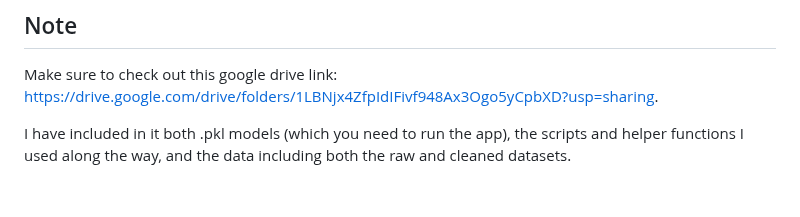
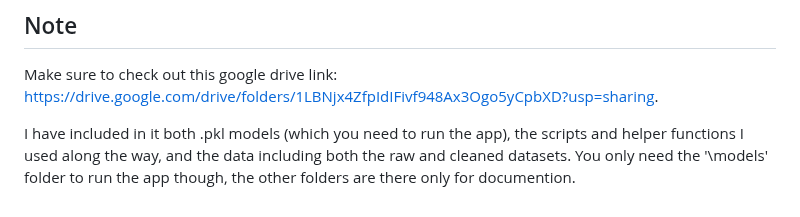
Before and after one commit to 0zelK/ai-video-performance-analyzer, a Markdown page: README.md, the part around the change. Drawn GitHub-style.

```diff
--- a/README.md
+++ b/README.md
@@ -105,3 +105,4 @@ python3 -m http.server 3000
 Make sure to check out this google drive link: https://drive.google.com/drive/folders/1LBNjx4ZfpIdIFivf948Ax3Ogo5yCpbXD?usp=sharing.
 
 I have included in it both .pkl models (which you need to run the app), the scripts and helper functions I used along the way, and the data including both the raw and cleaned datasets.
+You only need the '\models' folder to run the app though, the other folders are there only for documention.
```
